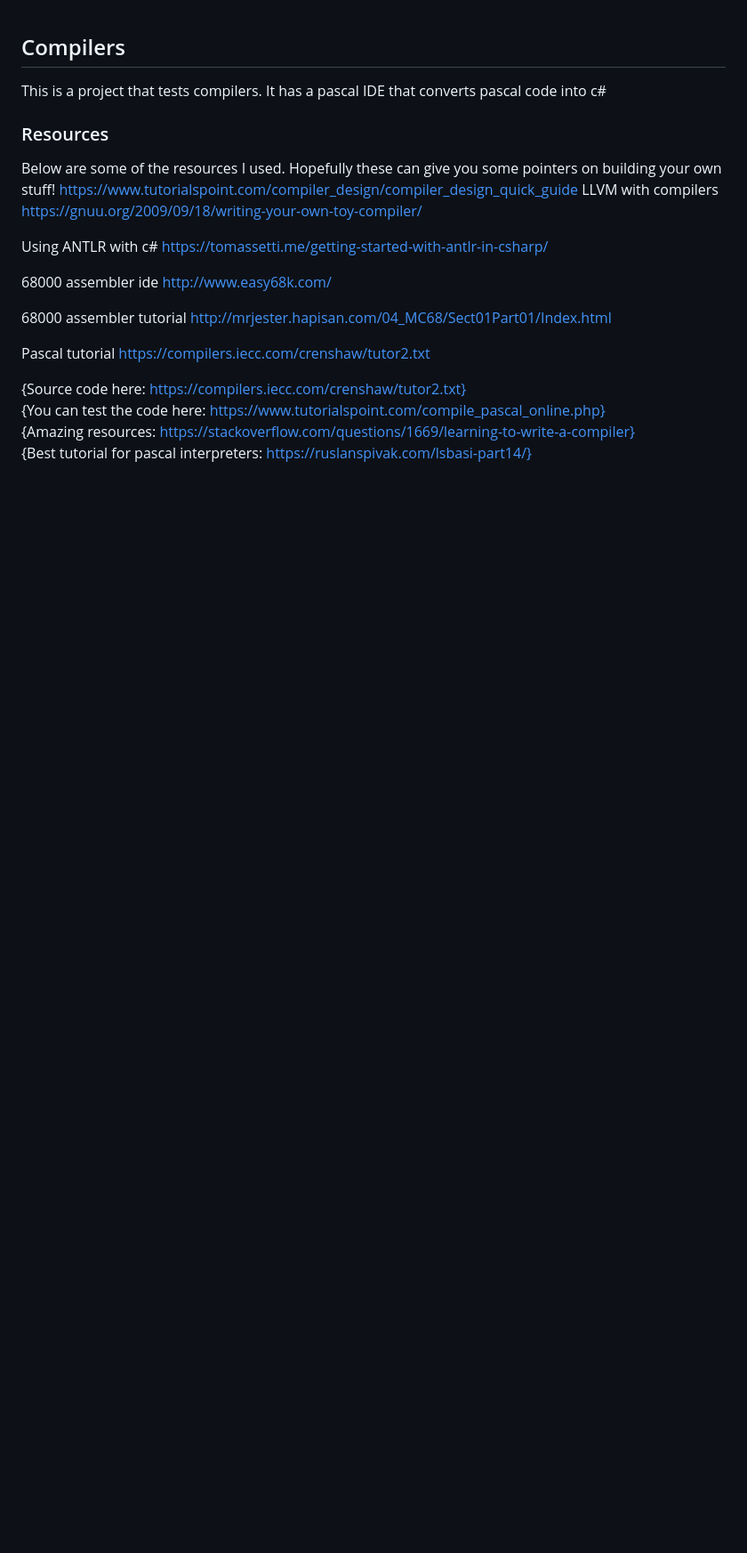
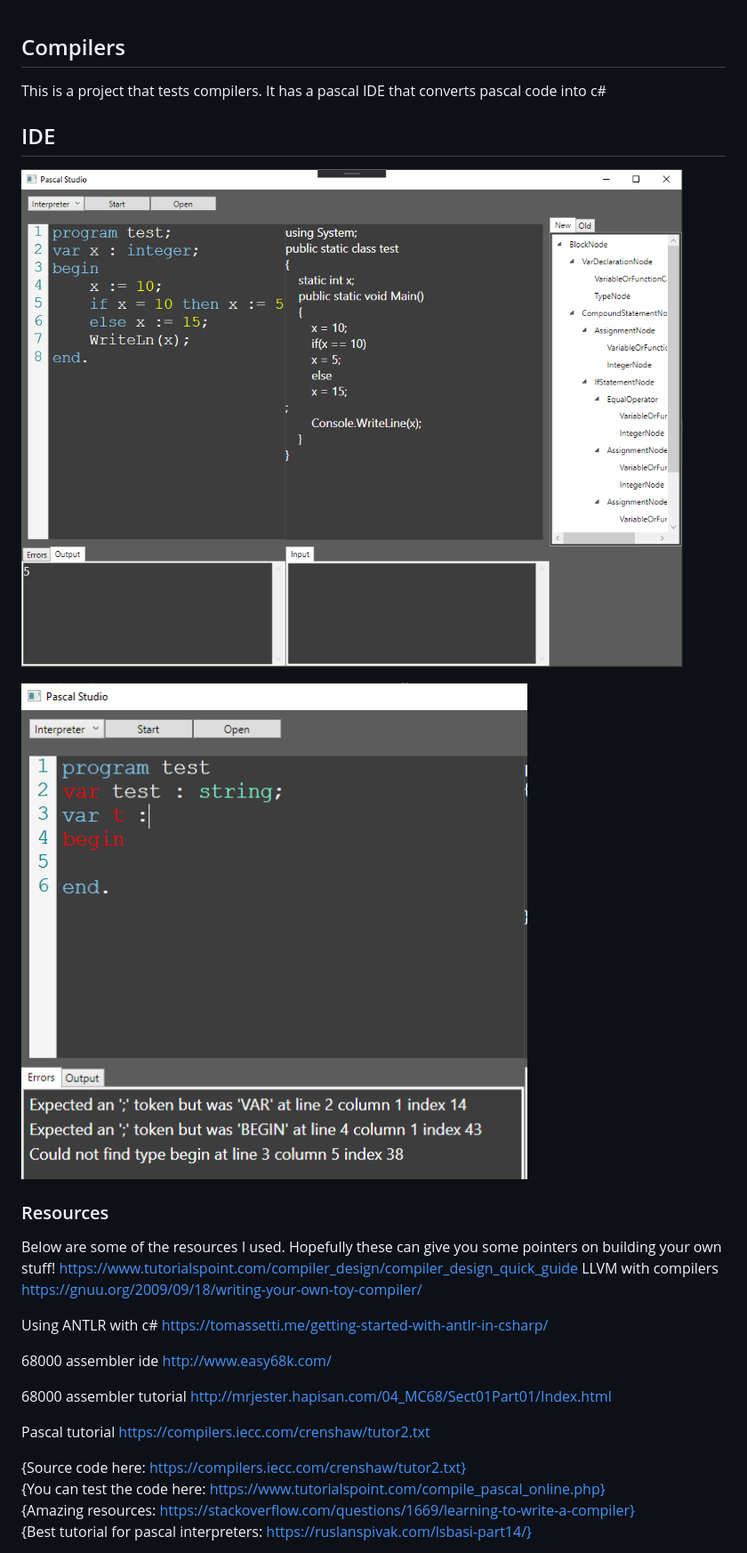
Before and after one commit to chrisevans9629/Compilers, a Markdown page: readme.md, the part around the change. Shown: that part at 89% size. Rendered like a GitHub page; pictures changed too: pascal.png (added), pascalerror.png (added); blank space fills up the shorter version.

```diff
--- a/readme.md
+++ b/readme.md
@@ -1,6 +1,12 @@
 ## Compilers
 
 This is a project that tests compilers.  It has a pascal IDE that converts pascal code into c#
+
+## IDE
+
+![](pascal.png)
+
+![](pascalerror.png)
 
 ### Resources
 Below are some of the resources I used.  Hopefully these can give you some pointers on building your own stuff!
```
Also changed, not shown: 2 other files.
